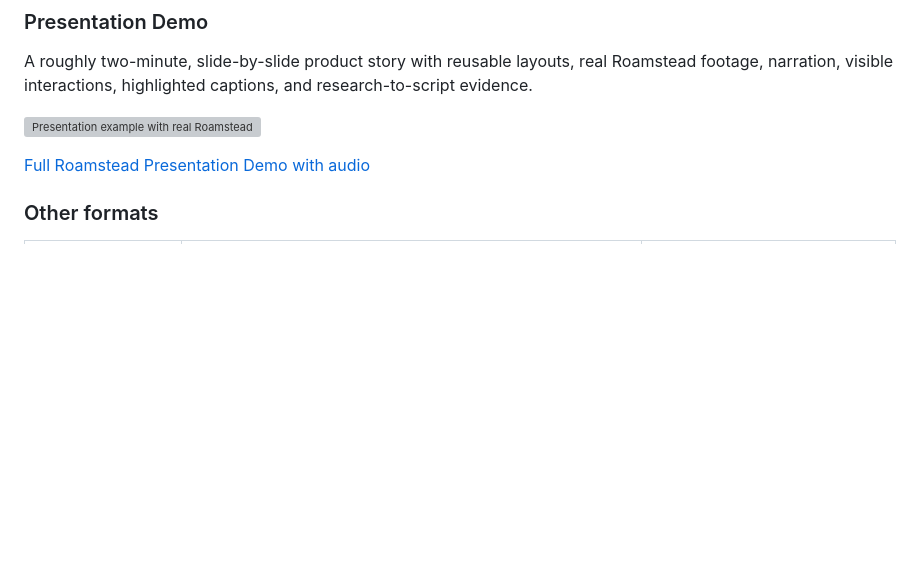
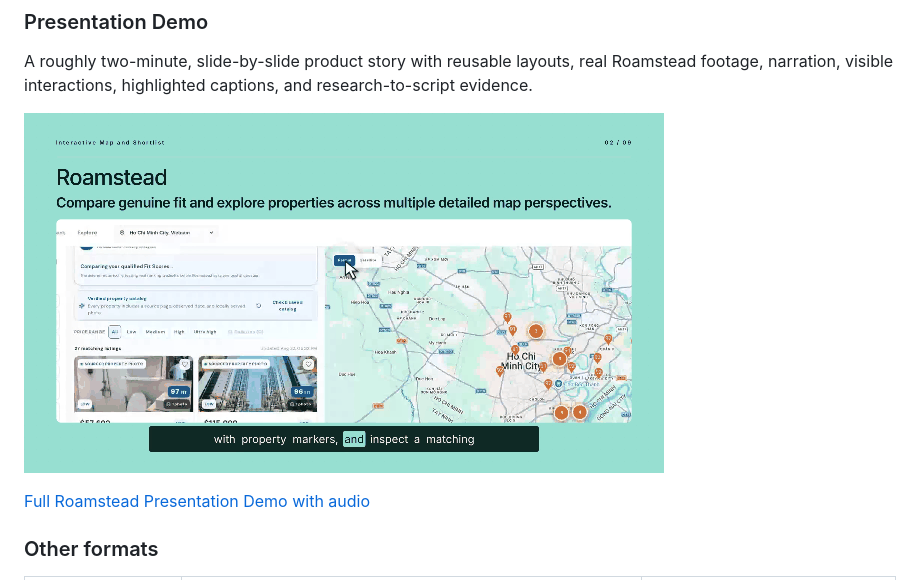
Before and after one commit to GreatEx750/Veyframe, a Markdown page: README.md, the part around the change. Drawn GitHub-style; pictures changed too: docs/images/presentation-demo.gif (added); blank space fills up the shorter version; grey boxes are pictures that could not be loaded.

```diff
--- a/README.md
+++ b/README.md
@@ -106,7 +106,7 @@ successful deployment and may not yet include every local UI change.
 A roughly two-minute, slide-by-slide product story with reusable layouts, real Roamstead footage,
 narration, visible interactions, highlighted captions, and research-to-script evidence.
 
-![Presentation example with real Roamstead footage](apps/web/public/examples/roamstead-presentation-120s.jpg)
+![Five-second Presentation Demo excerpt](docs/images/presentation-demo.gif)
 
 [Full Roamstead Presentation Demo with audio](apps/web/public/examples/roamstead-presentation-120s.mp4)
 
```
Also changed, not shown: 1 other file.
